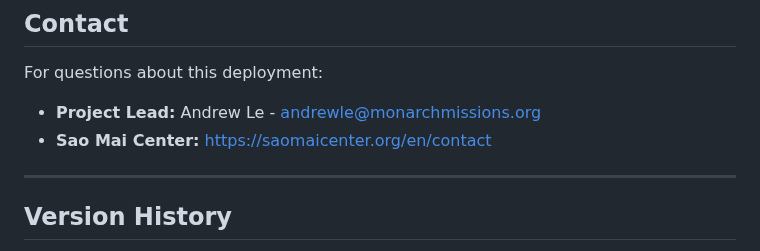
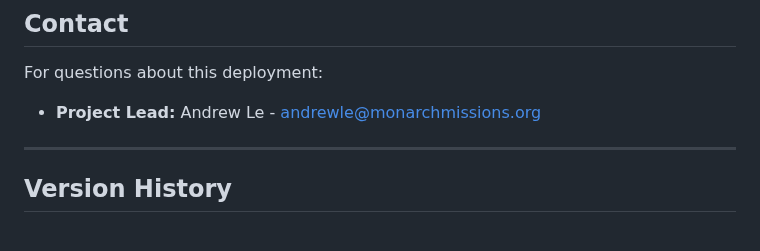
Before and after one commit to andrewle8/vietnam-assistive-tech-lab, a Markdown page: README.md, the part around the change. GitHub-like rendering.

Commit message:
Remove Sao Mai contact link from README

```diff
--- a/README.md
+++ b/README.md
@@ -223,7 +223,6 @@ This deployment kit uses 100% free and open-source software:
 
 For questions about this deployment:
 - **Project Lead:** Andrew Le - andrewle@monarchmissions.org
-- **Sao Mai Center:** https://saomaicenter.org/en/contact
 
 ---
 
```
